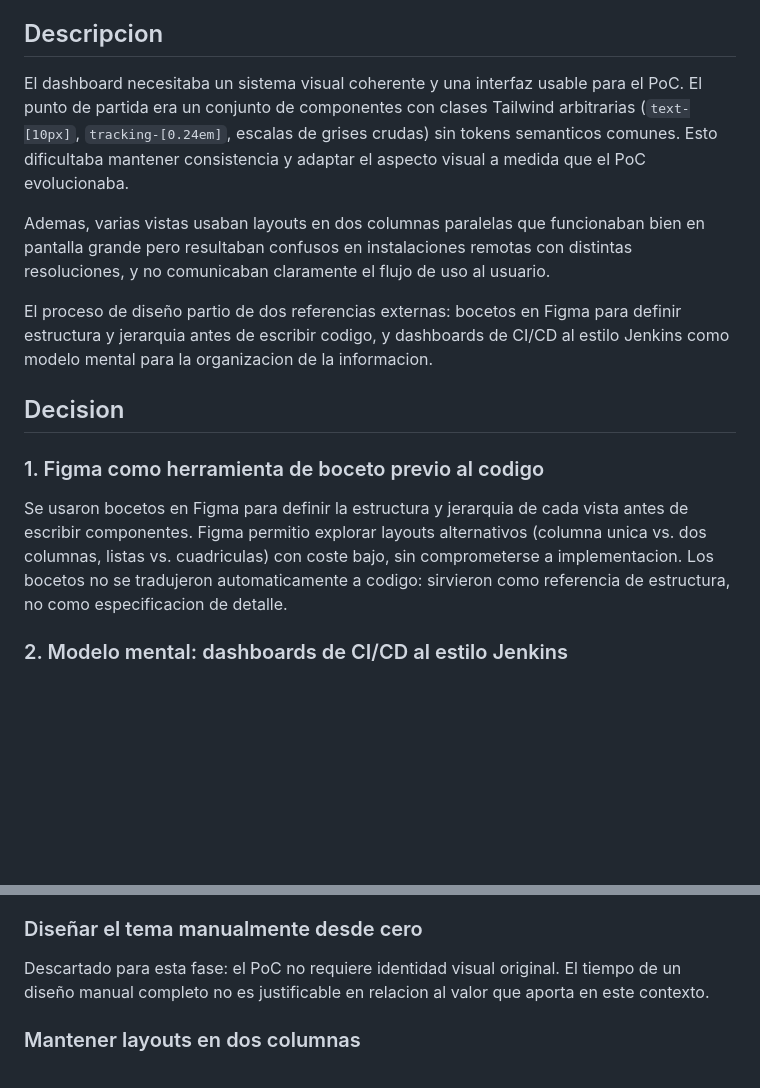
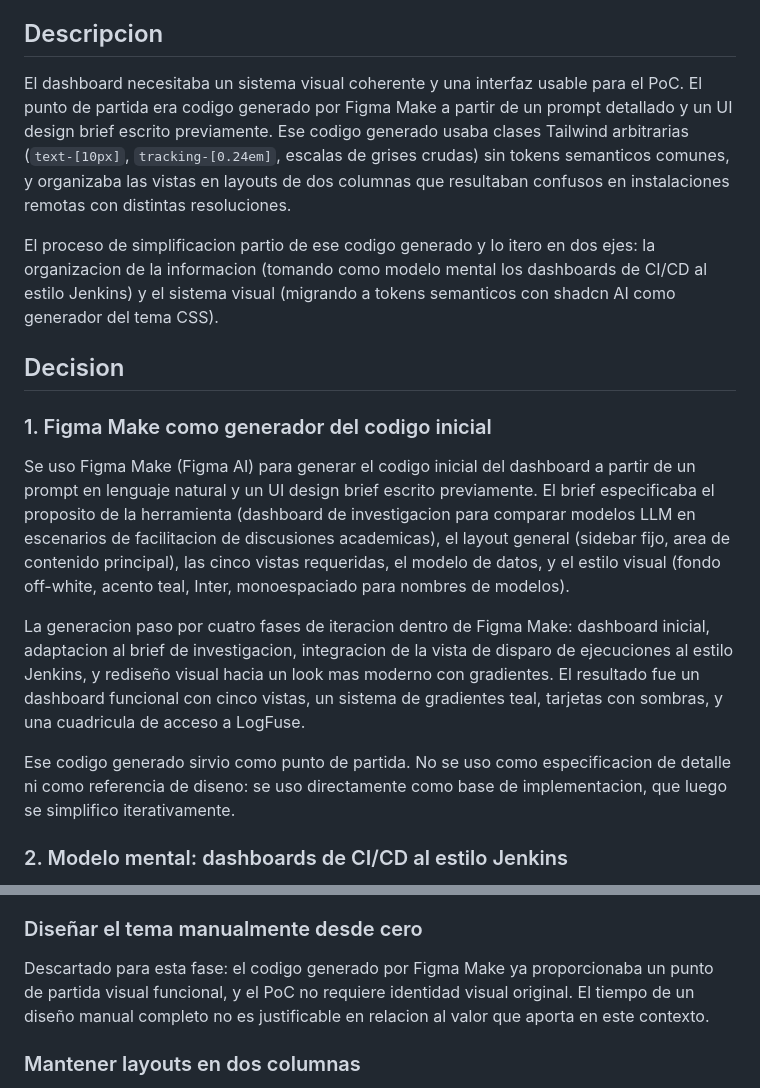
Before and after one commit to magrimal/tfm-2026-discussion-moderation, a Markdown page: docs/decisions/0037-diseno-visual-dashboard-generacion-ia-e-iteracion.md, 2 parts joined by grey strips. GitHub-like rendering; blank space fills up the shorter version.

Commit message:
docs: correct ADR 0037 — Figma Make generated code, not sketches
The ADR incorrectly described Figma as a pre-code sketching tool.
What actually happened: Figma Make generated the initial React/TS/Tailwind
dashboard from a prompt and a UI design brief, producing a 5-view dashboard
that then got simplified iteratively. The ADR now reflects that accurately.

Co-Authored-By: Claude Sonnet 4.6 <noreply@anthropic.com>

```diff
--- a/docs/decisions/0037-diseno-visual-dashboard-generacion-ia-e-iteracion.md
+++ b/docs/decisions/0037-diseno-visual-dashboard-generacion-ia-e-iteracion.md
@@ -6,17 +6,19 @@
 
 ## Descripcion
 
-El dashboard necesitaba un sistema visual coherente y una interfaz usable para el PoC. El punto de partida era un conjunto de componentes con clases Tailwind arbitrarias (`text-[10px]`, `tracking-[0.24em]`, escalas de grises crudas) sin tokens semanticos comunes. Esto dificultaba mantener consistencia y adaptar el aspecto visual a medida que el PoC evolucionaba.
+El dashboard necesitaba un sistema visual coherente y una interfaz usable para el PoC. El punto de partida era codigo generado por Figma Make a partir de un prompt detallado y un UI design brief escrito previamente. Ese codigo generado usaba clases Tailwind arbitrarias (`text-[10px]`, `tracking-[0.24em]`, escalas de grises crudas) sin tokens semanticos comunes, y organizaba las vistas en layouts de dos columnas que resultaban confusos en instalaciones remotas con distintas resoluciones.
 
-Ademas, varias vistas usaban layouts en dos columnas paralelas que funcionaban bien en pantalla grande pero resultaban confusos en instalaciones remotas con distintas resoluciones, y no comunicaban claramente el flujo de uso al usuario.
-
-El proceso de diseño partio de dos referencias externas: bocetos en Figma para definir estructura y jerarquia antes de escribir codigo, y dashboards de CI/CD al estilo Jenkins como modelo mental para la organizacion de la informacion.
+El proceso de simplificacion partio de ese codigo generado y lo itero en dos ejes: la organizacion de la informacion (tomando como modelo mental los dashboards de CI/CD al estilo Jenkins) y el sistema visual (migrando a tokens semanticos con shadcn AI como generador del tema CSS).
 
 ## Decision
 
-### 1. Figma como herramienta de boceto previo al codigo
+### 1. Figma Make como generador del codigo inicial
 
-Se usaron bocetos en Figma para definir la estructura y jerarquia de cada vista antes de escribir componentes. Figma permitio explorar layouts alternativos (columna unica vs. dos columnas, listas vs. cuadriculas) con coste bajo, sin comprometerse a implementacion. Los bocetos no se tradujeron automaticamente a codigo: sirvieron como referencia de estructura, no como especificacion de detalle.
+Se uso Figma Make (Figma AI) para generar el codigo inicial del dashboard a partir de un prompt en lenguaje natural y un UI design brief escrito previamente. El brief especificaba el proposito de la herramienta (dashboard de investigacion para comparar modelos LLM en escenarios de facilitacion de discusiones academicas), el layout general (sidebar fijo, area de contenido principal), las cinco vistas requeridas, el modelo de datos, y el estilo visual (fondo off-white, acento teal, Inter, monoespaciado para nombres de modelos).
+
+La generacion paso por cuatro fases de iteracion dentro de Figma Make: dashboard inicial, adaptacion al brief de investigacion, integracion de la vista de disparo de ejecuciones al estilo Jenkins, y rediseño visual hacia un look mas moderno con gradientes. El resultado fue un dashboard funcional con cinco vistas, un sistema de gradientes teal, tarjetas con sombras, y una cuadricula de acceso a LogFuse.
+
+Ese codigo generado sirvio como punto de partida. No se uso como especificacion de detalle ni como referencia de diseno: se uso directamente como base de implementacion, que luego se simplifico iterativamente.
 
 ### 2. Modelo mental: dashboards de CI/CD al estilo Jenkins
 
@@ -69,7 +71,7 @@ Descartado: introduce dependencias de peso y opiniones de layout que habria que
 
 ### Diseñar el tema manualmente desde cero
 
-Descartado para esta fase: el PoC no requiere identidad visual original. El tiempo de un diseño manual completo no es justificable en relacion al valor que aporta en este contexto.
+Descartado para esta fase: el codigo generado por Figma Make ya proporcionaba un punto de partida visual funcional, y el PoC no requiere identidad visual original. El tiempo de un diseño manual completo no es justificable en relacion al valor que aporta en este contexto.
 
 ### Mantener layouts en dos columnas
 
```
